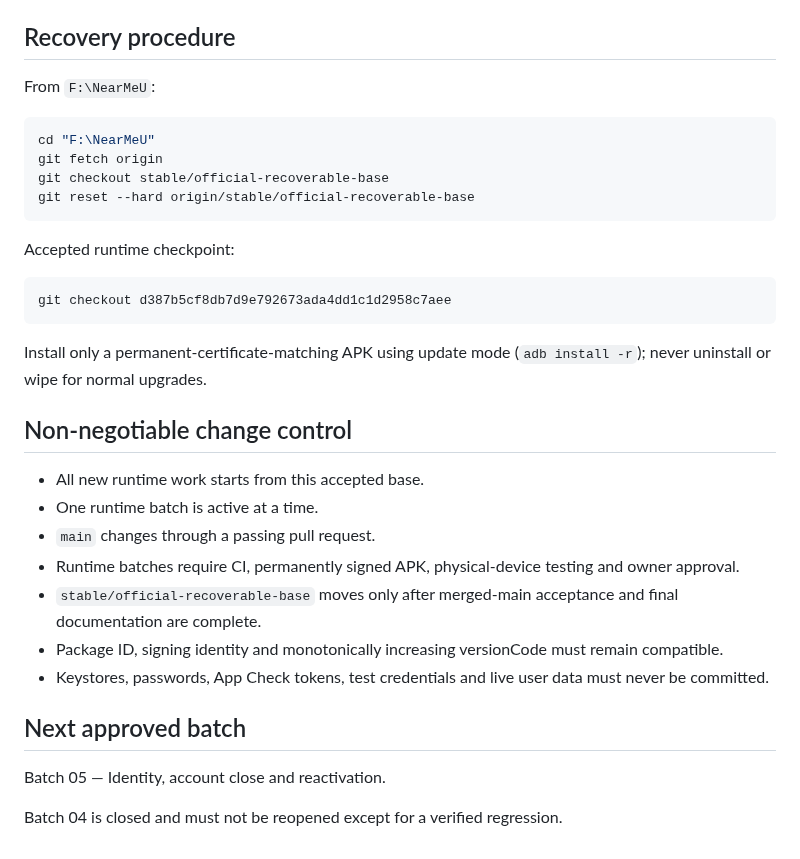
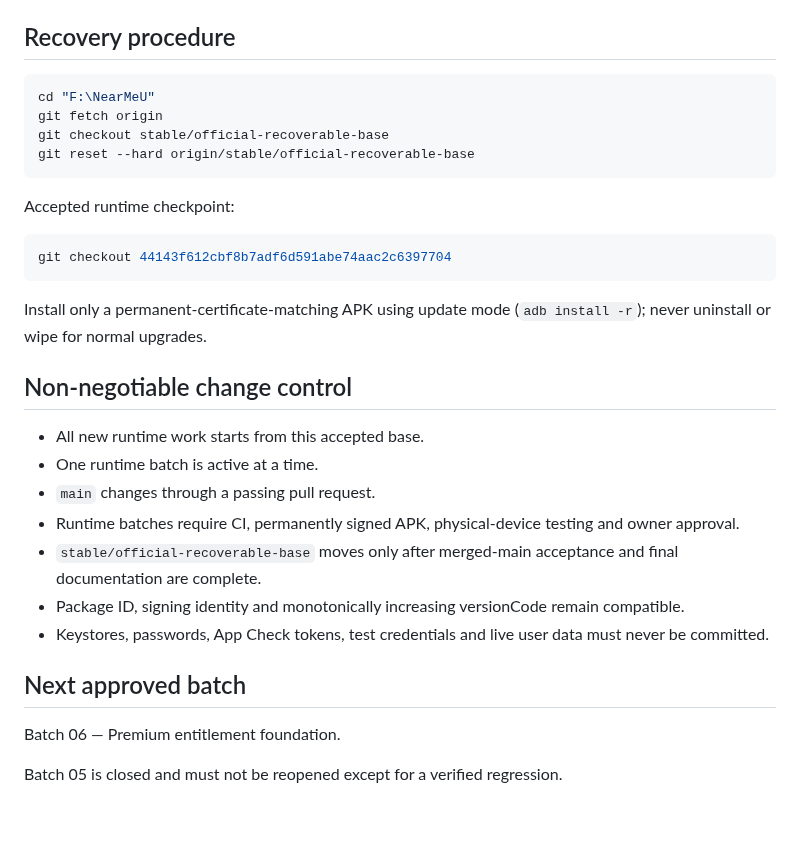
Before and after one commit to panchalvinay33-debug/NearMeU, a Markdown page: docs/OFFICIAL_RECOVERABLE_BASE.md, the part around one of its changes. Rendered like a GitHub page; blank space fills up the shorter version.

````diff
--- a/docs/OFFICIAL_RECOVERABLE_BASE.md
+++ b/docs/OFFICIAL_RECOVERABLE_BASE.md
@@ -57,8 +57,6 @@ The owner Windows machine canonical project workspace is `F:\NearMeU`.
 - `F:\NearMeU-OLD` and dated folders are backups only.
 
 ## Recovery procedure
-
-From `F:\NearMeU`:
 
 ```powershell
 cd "F:\NearMeU"
@@ -70,7 +68,7 @@ git reset --hard origin/stable/official-recoverable-base
 Accepted runtime checkpoint:
 
 ```powershell
-git checkout d387b5cf8db7d9e792673ada4dd1c1d2958c7aee
+git checkout 44143f612cbf8b7adf6d591abe74aac2c6397704
 ```
 
 Install only a permanent-certificate-matching APK using update mode (`adb install -r`); never uninstall or wipe for normal upgrades.
@@ -82,11 +80,11 @@ Install only a permanent-certificate-matching APK using update mode (`adb instal
 - `main` changes through a passing pull request.
 - Runtime batches require CI, permanently signed APK, physical-device testing and owner approval.
 - `stable/official-recoverable-base` moves only after merged-main acceptance and final documentation are complete.
-- Package ID, signing identity and monotonically increasing versionCode must remain compatible.
+- Package ID, signing identity and monotonically increasing versionCode remain compatible.
 - Keystores, passwords, App Check tokens, test credentials and live user data must never be committed.
 
 ## Next approved batch
 
-Batch 05 — Identity, account close and reactivation.
+Batch 06 — Premium entitlement foundation.
 
-Batch 04 is closed and must not be reopened except for a verified regression.
+Batch 05 is closed and must not be reopened except for a verified regression.
````
Also changed, not shown: other parts of docs/OFFICIAL_RECOVERABLE_BASE.md (+29 -29 lines).
